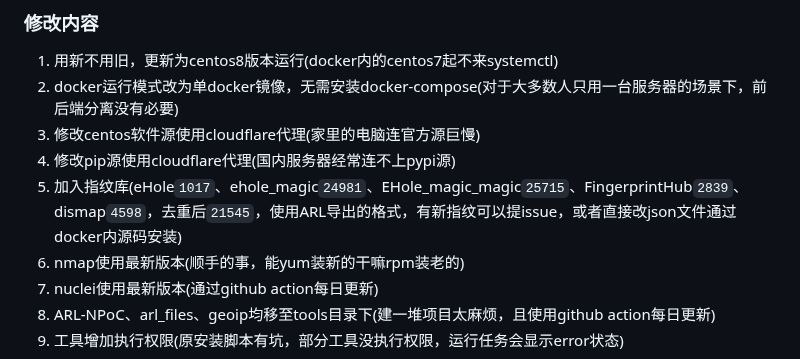
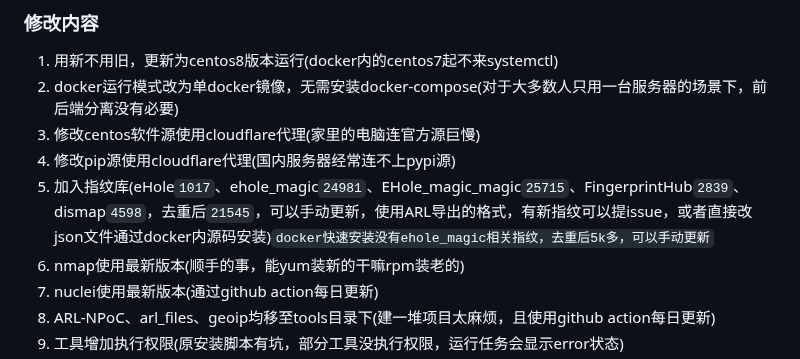
Before and after one commit to adysec/ARL, a Markdown page: Readme.md, the part around the change. Drawn GitHub-style.

```diff
--- a/Readme.md
+++ b/Readme.md
@@ -15,7 +15,7 @@ ARL删库后，备份项目使用到ARL-NPoC、arl_files等项目，无法跑通
 2. docker运行模式改为单docker镜像，无需安装docker-compose(对于大多数人只用一台服务器的场景下，前后端分离没有必要)
 3. 修改centos软件源使用cloudflare代理(家里的电脑连官方源巨慢)
 4. 修改pip源使用cloudflare代理(国内服务器经常连不上pypi源)
-5. 加入指纹库(eHole`1017`、ehole_magic`24981`、EHole_magic_magic`25715`、FingerprintHub`2839`、dismap`4598`，去重后`21545`，使用ARL导出的格式，有新指纹可以提issue，或者直接改json文件通过docker内源码安装)
+5. 加入指纹库(eHole`1017`、ehole_magic`24981`、EHole_magic_magic`25715`、FingerprintHub`2839`、dismap`4598`，去重后`21545`，可以手动更新，使用ARL导出的格式，有新指纹可以提issue，或者直接改json文件通过docker内源码安装)`docker快速安装没有ehole_magic相关指纹，去重后5k多，可以手动更新`
 6. nmap使用最新版本(顺手的事，能yum装新的干嘛rpm装老的)
 7. nuclei使用最新版本(通过github action每日更新)
 8. ARL-NPoC、arl_files、geoip均移至tools目录下(建一堆项目太麻烦，且使用github action每日更新)
```
